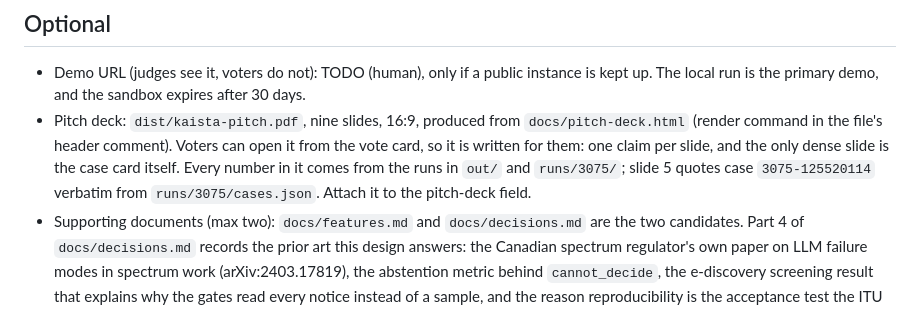
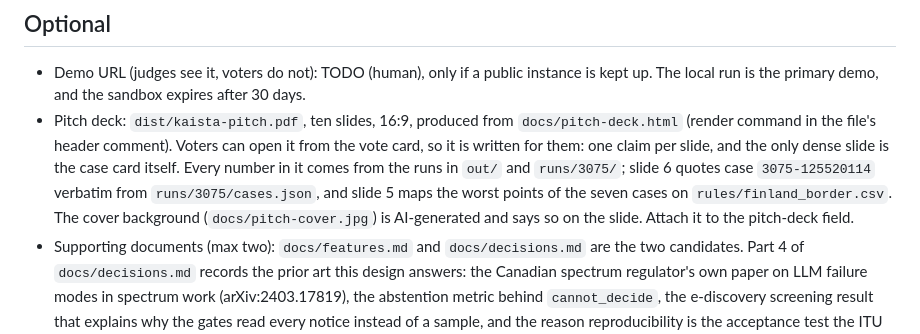
Before and after one commit to janner/since-ai-hackathon-2026, a Markdown page: SUBMISSION.md, the part around the change. Drawn GitHub-style.

```diff
--- a/SUBMISSION.md
+++ b/SUBMISSION.md
@@ -93,11 +93,13 @@ confidential), so no personal ticks are needed.
 
 - Demo URL (judges see it, voters do not): TODO (human), only if a public instance is kept up. The local
   run is the primary demo, and the sandbox expires after 30 days.
-- Pitch deck: `dist/kaista-pitch.pdf`, nine slides, 16:9, produced from `docs/pitch-deck.html`
+- Pitch deck: `dist/kaista-pitch.pdf`, ten slides, 16:9, produced from `docs/pitch-deck.html`
   (render command in the file's header comment). Voters can open it from the vote card, so it is
   written for them: one claim per slide, and the only dense slide is the case card itself. Every
-  number in it comes from the runs in `out/` and `runs/3075/`; slide 5 quotes case
-  `3075-125520114` verbatim from `runs/3075/cases.json`. Attach it to the pitch-deck field.
+  number in it comes from the runs in `out/` and `runs/3075/`; slide 6 quotes case
+  `3075-125520114` verbatim from `runs/3075/cases.json`, and slide 5 maps the worst points of the seven cases on
+  `rules/finland_border.csv`. The cover background (`docs/pitch-cover.jpg`) is AI-generated and says so
+  on the slide. Attach it to the pitch-deck field.
 - Supporting documents (max two): `docs/features.md` and `docs/decisions.md` are the two candidates.
   Part 4 of `docs/decisions.md` records the prior art this design answers: the Canadian spectrum
   regulator's own paper on LLM failure modes in spectrum work (arXiv:2403.17819), the abstention
```
Also changed, not shown: README.md (+1 -1 lines), docs/pitch-cover.jpg (added), 1 other file.
